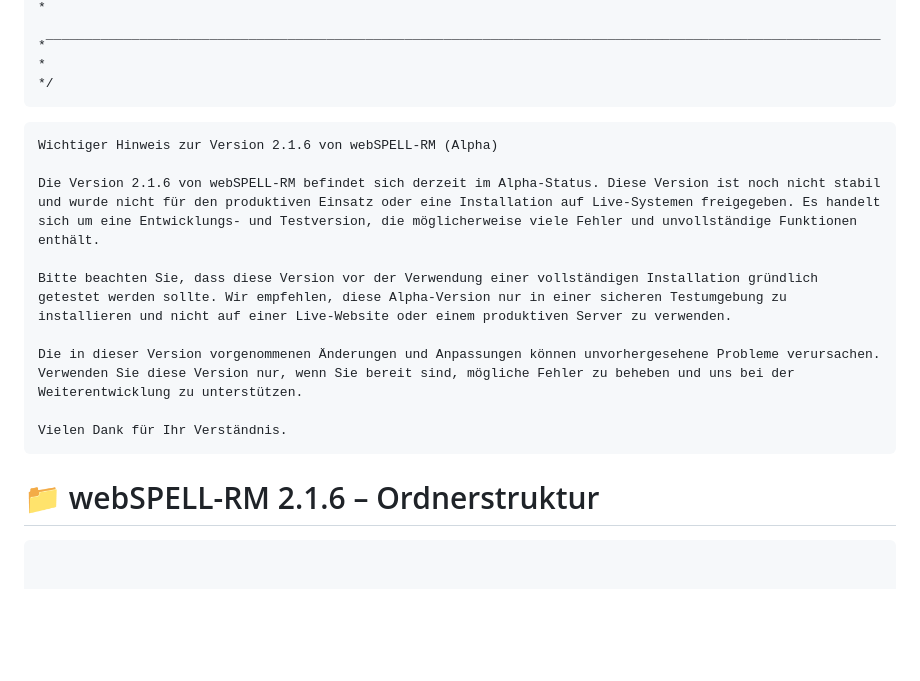
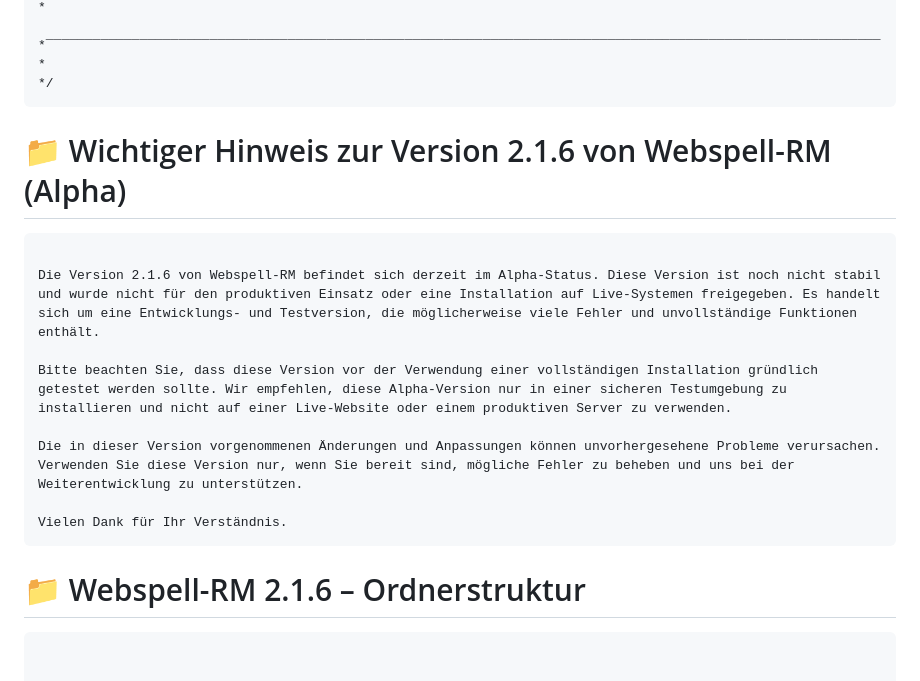
Before and after one commit to Webspell-RM/Webspell-RM-2.1.7-experiment, a Markdown page: README.md, the part around the change. GitHub-like rendering; blank space fills up the shorter version.

`````diff
--- a/README.md
+++ b/README.md
@@ -36,10 +36,12 @@
  *¯¯¯¯¯¯¯¯¯¯¯¯¯¯¯¯¯¯¯¯¯¯¯¯¯¯¯¯¯¯¯¯¯¯¯¯¯¯¯¯¯¯¯¯¯¯¯¯¯¯¯¯¯¯¯¯¯¯¯¯¯¯¯¯¯¯¯¯¯¯¯¯¯¯¯¯¯¯¯¯¯¯¯¯¯¯¯¯¯¯¯¯¯¯¯¯¯¯¯¯¯¯¯¯¯¯¯*
 */
 ```
+
+# 📁 Wichtiger Hinweis zur Version 2.1.6 von Webspell-RM (Alpha)
+
 ````
-Wichtiger Hinweis zur Version 2.1.6 von webSPELL-RM (Alpha)
 
-Die Version 2.1.6 von webSPELL-RM befindet sich derzeit im Alpha-Status. Diese Version ist noch nicht stabil und wurde nicht für den produktiven Einsatz oder eine Installation auf Live-Systemen freigegeben. Es handelt sich um eine Entwicklungs- und Testversion, die möglicherweise viele Fehler und unvollständige Funktionen enthält.
+Die Version 2.1.6 von Webspell-RM befindet sich derzeit im Alpha-Status. Diese Version ist noch nicht stabil und wurde nicht für den produktiven Einsatz oder eine Installation auf Live-Systemen freigegeben. Es handelt sich um eine Entwicklungs- und Testversion, die möglicherweise viele Fehler und unvollständige Funktionen enthält.
 
 Bitte beachten Sie, dass diese Version vor der Verwendung einer vollständigen Installation gründlich getestet werden sollte. Wir empfehlen, diese Alpha-Version nur in einer sicheren Testumgebung zu installieren und nicht auf einer Live-Website oder einem produktiven Server zu verwenden.
 
@@ -48,7 +50,7 @@ Die in dieser Version vorgenommenen Änderungen und Anpassungen können unvorher
 Vielen Dank für Ihr Verständnis.
 ````
 
-# 📁 webSPELL-RM 2.1.6 – Ordnerstruktur
+# 📁 Webspell-RM 2.1.6 – Ordnerstruktur
 ````
 
 
`````
